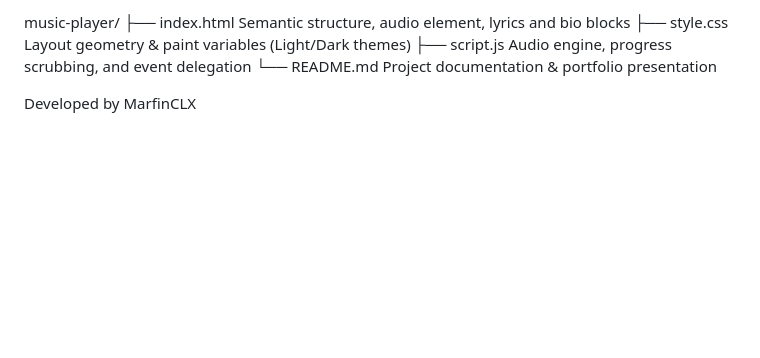
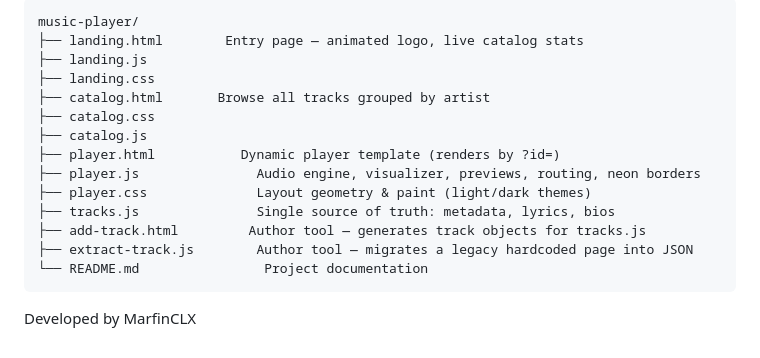
Before and after one commit to MarfinCLX/Music-Player, a Markdown page: README.md, the part around one of its changes. Drawn GitHub-style; blank space fills up the shorter version.

````diff
--- a/README.md
+++ b/README.md
@@ -39,7 +47,17 @@ Instead of building a generic, boring media player, this project focuses on a de
 music-player/
-├── index.html   Semantic structure, audio element, lyrics and bio blocks
-├── style.css    Layout geometry & paint variables (Light/Dark themes)
-├── script.js    Audio engine, progress scrubbing, and event delegation
-└── README.md    Project documentation & portfolio presentation
+├── landing.html        Entry page — animated logo, live catalog stats
+├── landing.js
+├── landing.css
+├── catalog.html       Browse all tracks grouped by artist
+├── catalog.css
+├── catalog.js
+├── player.html           Dynamic player template (renders by ?id=)
+├── player.js               Audio engine, visualizer, previews, routing, neon borders
+├── player.css              Layout geometry & paint (light/dark themes)
+├── tracks.js               Single source of truth: metadata, lyrics, bios
+├── add-track.html         Author tool — generates track objects for tracks.js
+├── extract-track.js        Author tool — migrates a legacy hardcoded page into JSON
+└── README.md                Project documentation
+```
 
 Developed by MarfinCLX
````
Also changed, not shown: other parts of README.md (+32 -24 lines).
